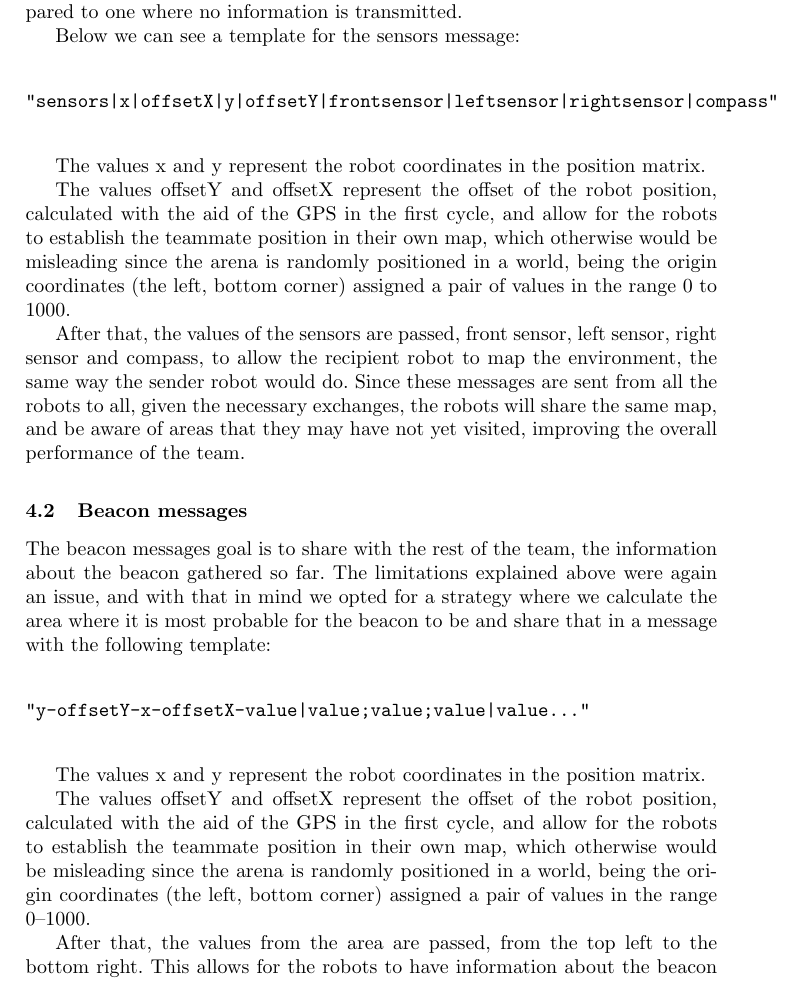
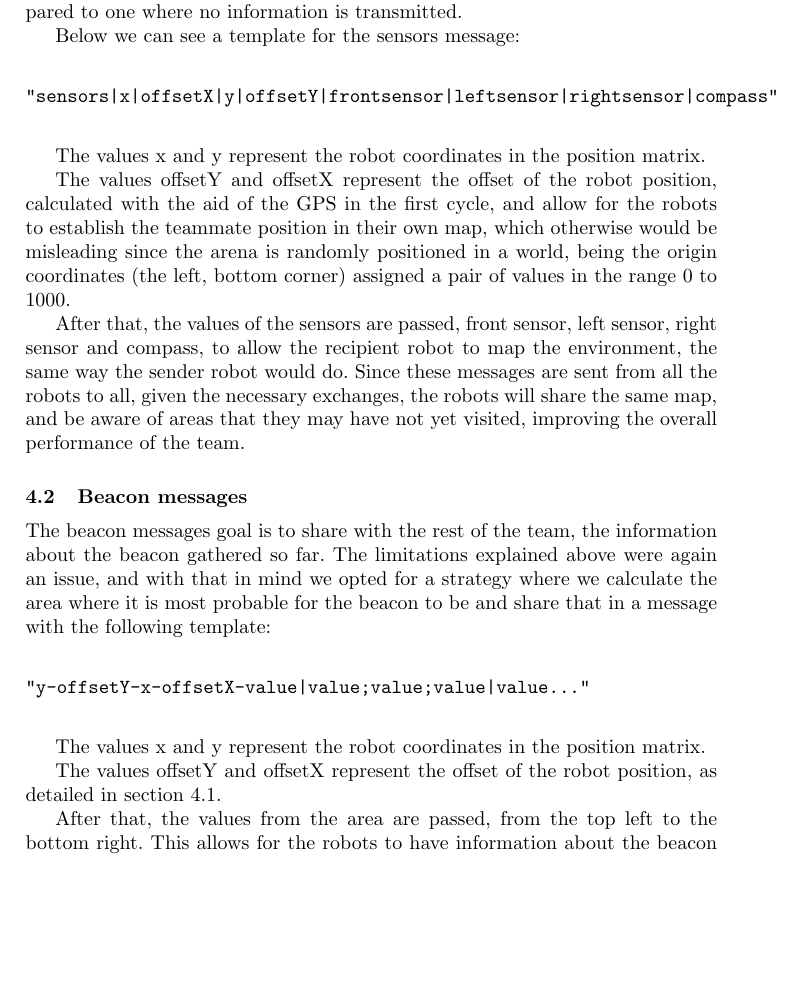
Before and after one commit to helderasmoreira/collaborative-ciber-mouse, a LaTeX thesis (paperHelderTiago/report.tex): part of page 7 of 10, cut so that both start at the same text, the shorter picture padded with empty space. Compiled offline with pdfLaTeX.

Commit message:
small change on communication

```diff
--- a/paperHelderTiago/report.tex
+++ b/paperHelderTiago/report.tex
@@ -189,7 +189,7 @@ The values offsetY and offsetX represent the offset of the robot position, calcu
 After that, the values of the sensors are passed, front sensor, left sensor, right sensor and compass, to allow the recipient robot to map the environment, the same way the sender robot would do.
 Since these messages are sent from all the robots to all, given the necessary exchanges, the robots will share the same map, and be aware of areas that they may have not yet visited, improving the overall performance of the team.
 
-\subsection{Beacon messages}
+\subsection{Beacon messages} \label{subsec:beacon_messages}
 
 The beacon messages goal is to share with the rest of the team, the information about the beacon gathered so far. The limitations explained above were again an issue, and with that in mind we opted for a strategy where we calculate the area where it is most probable for the beacon to be and share that in a message with the following template:
 
@@ -201,7 +201,7 @@ The beacon messages goal is to share with the rest of the team, the information
 
 The values x and y represent the robot coordinates in the position matrix.
 
-The values offsetY and offsetX represent the offset of the robot position, calculated with the aid of the GPS in the first cycle, and allow for the robots to establish the teammate position in their own map, which otherwise would be misleading since the arena is randomly positioned in a world, being the origin coordinates (the left, bottom corner) assigned a pair of values in the range 0–1000.
+The values offsetY and offsetX represent the offset of the robot position, as detailed in section \ref{subsec:sensor_messages}.
 
 After that, the values from the area are passed, from the top left to the bottom right.
 This allows for the robots to have information about the beacon even if they themselves haven't seen it and in a scenario where enough messages are transmitted, allows for the robots to perfect each other's matrices and map the beacon position much more efficiently.
```
Also changed, not shown: paperHelderTiago/report.pdf, paperHelderTiago/report.tex (2 more changed lines).
